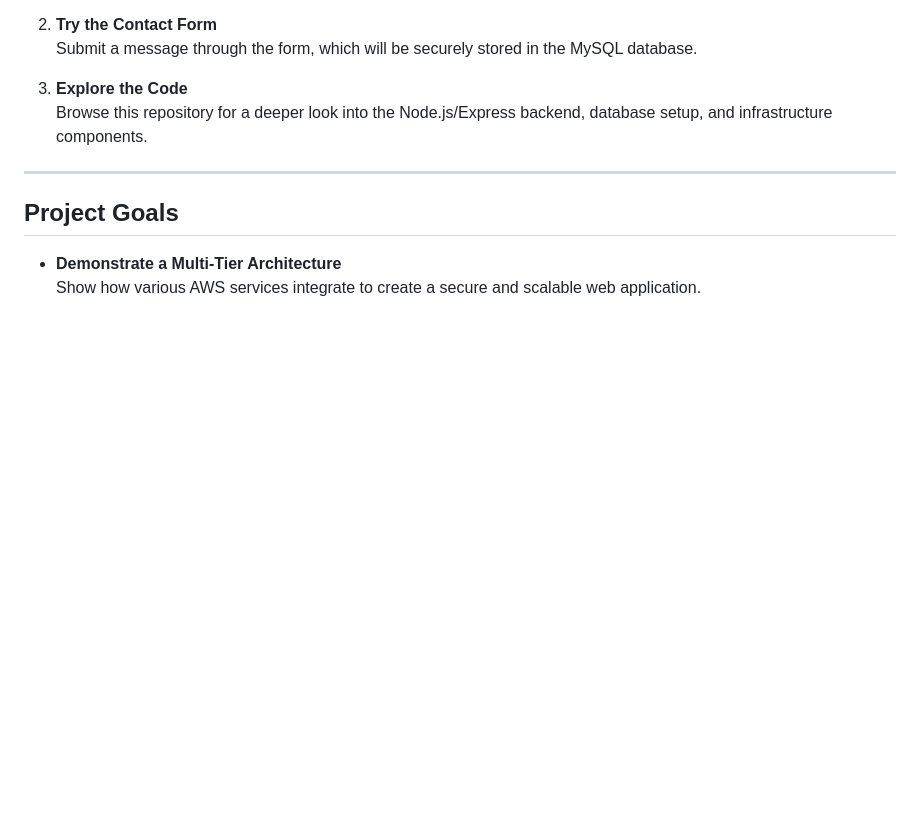
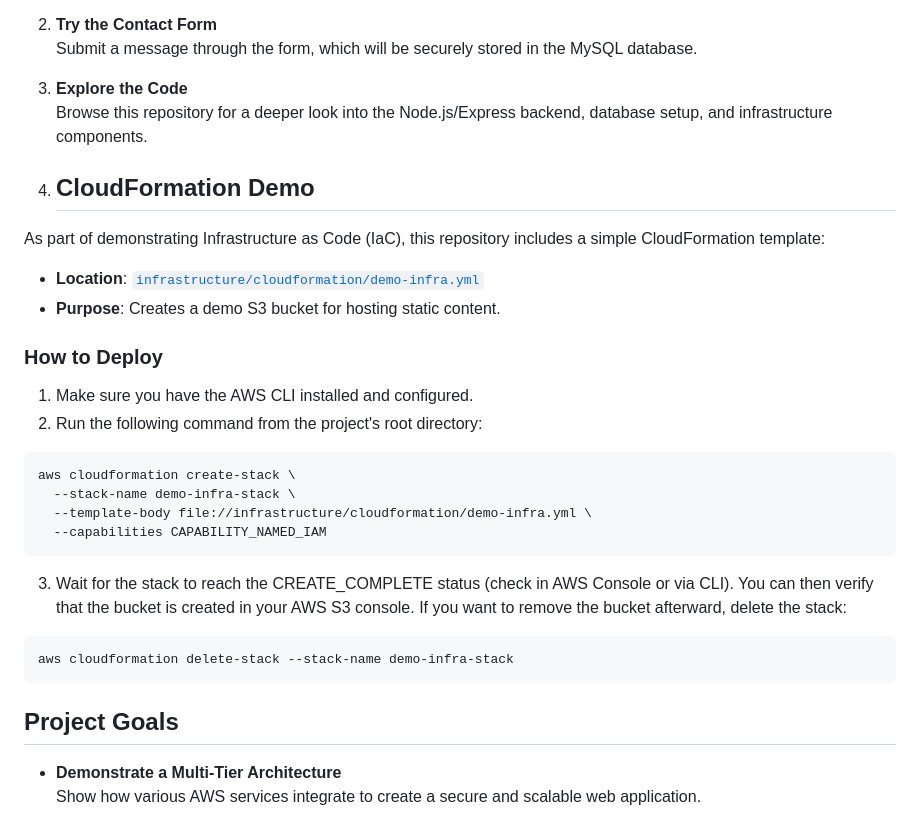
Before and after one commit to cloudcr0w/multi-tier-web-app, a Markdown page: README.md, the part around the change. Rendered like a GitHub page; blank space fills up the shorter version.

Commit message:
added cloudformation demo instructions to README

````diff
--- a/README.md
+++ b/README.md
@@ -80,7 +80,31 @@ This project is a portfolio application designed to showcase a multi-tier archit
 3. **Explore the Code**
    Browse this repository for a deeper look into the Node.js/Express backend, database setup, and infrastructure components.
 
----
+4. ## CloudFormation Demo
+
+As part of demonstrating Infrastructure as Code (IaC), this repository includes a simple CloudFormation template:
+
+- **Location**: [`infrastructure/cloudformation/demo-infra.yml`](infrastructure/cloudformation/demo-infra.yml)
+- **Purpose**: Creates a demo S3 bucket for hosting static content.
+
+### How to Deploy
+
+1. Make sure you have the AWS CLI installed and configured.
+2. Run the following command from the project's root directory:
+
+```bash
+aws cloudformation create-stack \
+  --stack-name demo-infra-stack \
+  --template-body file://infrastructure/cloudformation/demo-infra.yml \
+  --capabilities CAPABILITY_NAMED_IAM
+  ```
+3. Wait for the stack to reach the CREATE_COMPLETE status (check in AWS Console or via CLI).
+You can then verify that the bucket is created in your AWS S3 console.
+If you want to remove the bucket afterward, delete the stack:
+
+```bash
+aws cloudformation delete-stack --stack-name demo-infra-stack
+```
 
 ## Project Goals
 
````
